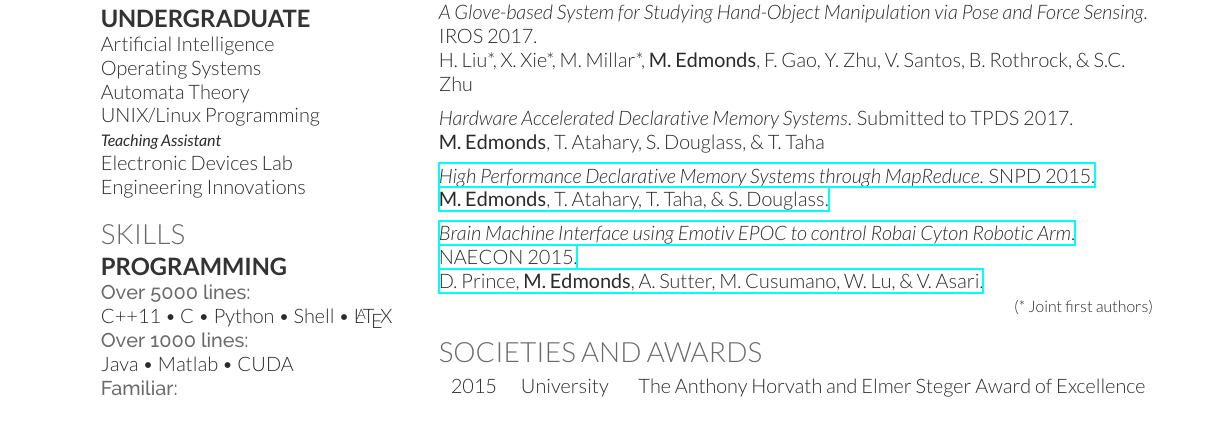
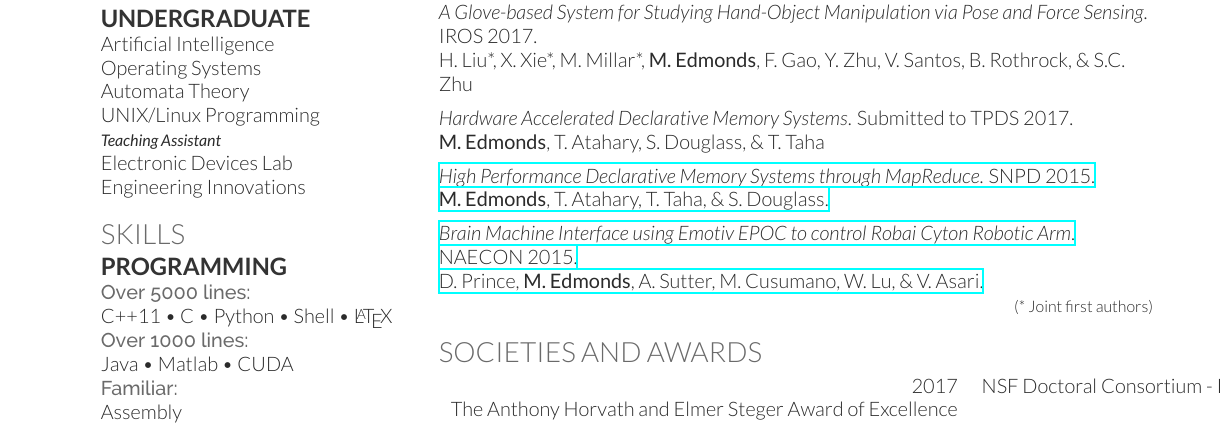
Before and after one commit to mjedmonds/resume, a LaTeX CV (mark_edmonds_resume.tex): part of the page before the commit and part of page 2 of 2 after it, cut so that both start at the same text. Compiled offline with XeLaTeX.

Commit message:
add NSF doctoral consortium

```diff
--- a/mark_edmonds_resume.tex
+++ b/mark_edmonds_resume.tex
@@ -285,6 +285,7 @@ D. Prince, \textbf{M. Edmonds}, A. Sutter, M. Cusumano, W. Lu, \& V. Asari.}
 \section{Societies and Awards}
 
 \begin{tabular}{rll}
+2017 & NSF Doctoral Consortium - IROS 2017
 2015 & University & The Anthony Horvath and Elmer Steger Award of Excellence \\
 2014 & National & Eta Kappa Nu IEEE Honor Society\\
 2014 & National & Tau Beta Pi Engineering Honor Society\\
```
Also changed, not shown: mark_edmonds_resume.pdf.
